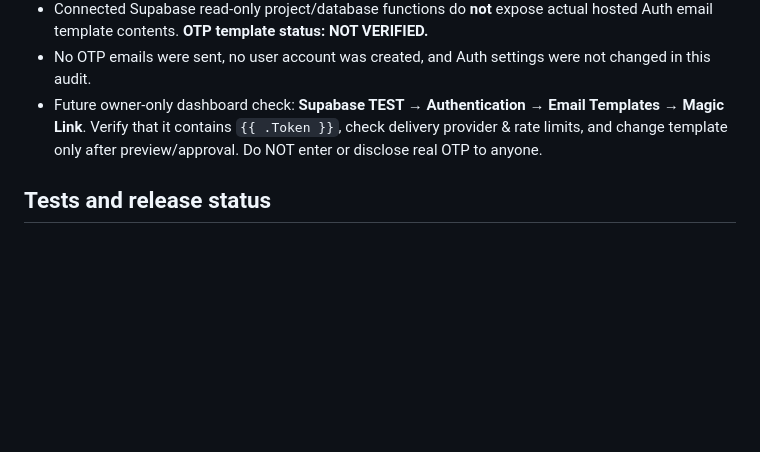
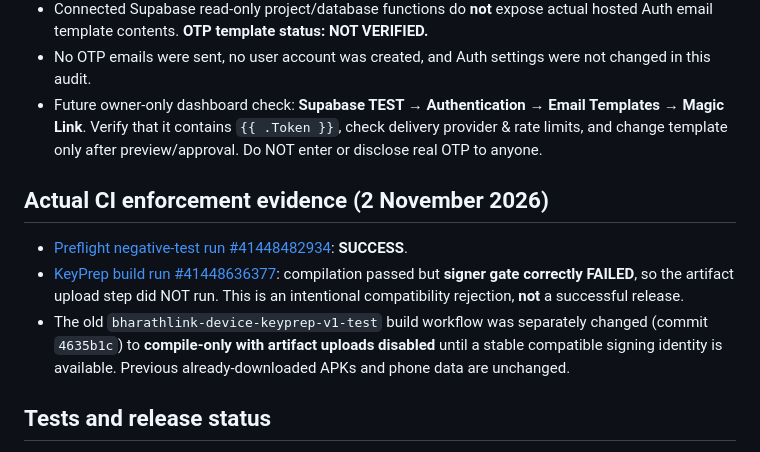
Before and after one commit to oreadsachin400-dev/bharathlink-demo, a Markdown page: docs/KeyPrep-Signing-and-OTP-Release-Gate-2026-11-02.md, the part around the change. Rendered like a GitHub page; blank space fills up the shorter version.

Commit message:
Record intentional blocked upload, green signing preflight and old KeyPrep branch security hold

```diff
--- a/docs/KeyPrep-Signing-and-OTP-Release-Gate-2026-11-02.md
+++ b/docs/KeyPrep-Signing-and-OTP-Release-Gate-2026-11-02.md
@@ -27,6 +27,11 @@
 - No OTP emails were sent, no user account was created, and Auth settings were not changed in this audit.
 - Future owner-only dashboard check: **Supabase TEST → Authentication → Email Templates → Magic Link**. Verify that it contains `{{ .Token }}`, check delivery provider & rate limits, and change template only after preview/approval. Do NOT enter or disclose real OTP to anyone.
 
+## Actual CI enforcement evidence (2 November 2026)
+- [Preflight negative-test run #41448482934](https://github.com/oreadsachin400-dev/bharathlink-demo/actions/runs/41448482934): **SUCCESS**.
+- [KeyPrep build run #41448636377](https://github.com/oreadsachin400-dev/bharathlink-demo/actions/runs/41448636377): compilation passed but **signer gate correctly FAILED**, so the artifact upload step did NOT run. This is an intentional compatibility rejection, **not** a successful release.
+- The old `bharathlink-device-keyprep-v1-test` build workflow was separately changed (commit `4635b1c`) to **compile-only with artifact uploads disabled** until a stable compatible signing identity is available. Previous already-downloaded APKs and phone data are unchanged.
+
 ## Tests and release status
 - GitHub preflight workflow: `.github/workflows/keyprep-signing-gate.yml` — negative tests block wrong, missing, malformed and multi-signer digests; archive evidence checks.
 - Current `bharathlink-native-auth-bind-v1-test` implementation remains compile-only, with no APK shipped. Real mobile OTP + key binding cannot be claimed until safe signing and template configuration are verified.
```
